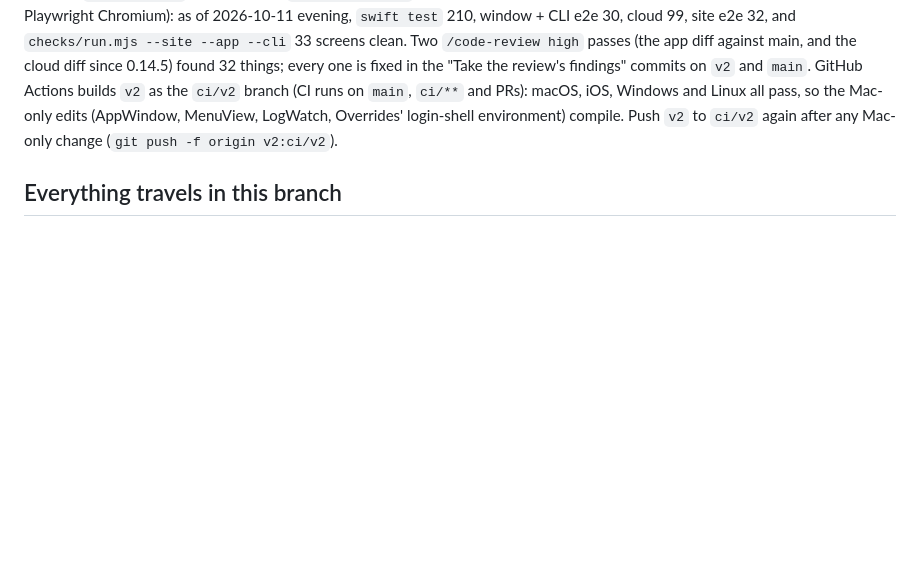
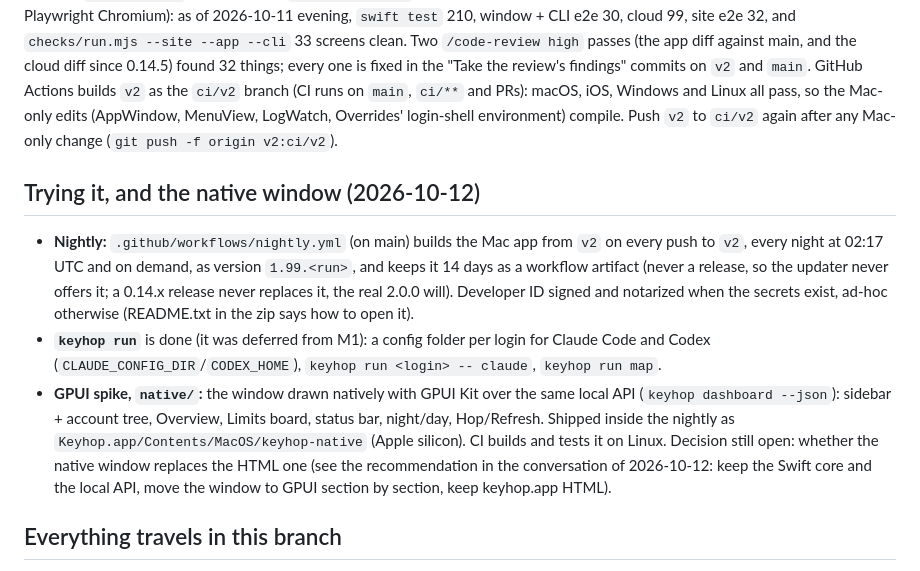
Before and after one commit to dominikzabcik/keyhop, a Markdown page: docs/v2/HANDOFF.md, the part around the change. GitHub-like rendering; blank space fills up the shorter version.

Commit message:
Note the nightly, keyhop run and the GPUI spike in the handoff
Co-Authored-By: Claude Opus 5.5 <noreply@anthropic.com>

```diff
--- a/docs/v2/HANDOFF.md
+++ b/docs/v2/HANDOFF.md
@@ -31,6 +31,22 @@ diff against main, and the cloud diff since 0.14.5) found 32 things; every one i
 `ci/v2` branch (CI runs on `main`, `ci/**` and PRs): macOS, iOS, Windows and Linux all pass, so
 the Mac-only edits (AppWindow, MenuView, LogWatch, Overrides' login-shell environment) compile.
 Push `v2` to `ci/v2` again after any Mac-only change (`git push -f origin v2:ci/v2`).
+
+## Trying it, and the native window (2026-10-12)
+
+- **Nightly:** `.github/workflows/nightly.yml` (on main) builds the Mac app from `v2` on every push
+  to `v2`, every night at 02:17 UTC and on demand, as version `1.99.<run>`, and keeps it 14 days
+  as a workflow artifact (never a release, so the updater never offers it; a 0.14.x release never
+  replaces it, the real 2.0.0 will). Developer ID signed and notarized when the secrets exist,
+  ad-hoc otherwise (README.txt in the zip says how to open it).
+- **`keyhop run`** is done (it was deferred from M1): a config folder per login for Claude Code and
+  Codex (`CLAUDE_CONFIG_DIR`/`CODEX_HOME`), `keyhop run <login> -- claude`, `keyhop run map`.
+- **GPUI spike, `native/`:** the window drawn natively with GPUI Kit over the same local API
+  (`keyhop dashboard --json`): sidebar + account tree, Overview, Limits board, status bar, night/day,
+  Hop/Refresh. Shipped inside the nightly as `Keyhop.app/Contents/MacOS/keyhop-native` (Apple
+  silicon). CI builds and tests it on Linux. Decision still open: whether the native window
+  replaces the HTML one (see the recommendation in the conversation of 2026-10-12: keep the
+  Swift core and the local API, move the window to GPUI section by section, keep keyhop.app HTML).
 
 ## Everything travels in this branch
 
```
Also changed, not shown: AGENTS.md (+1 -0 lines).
